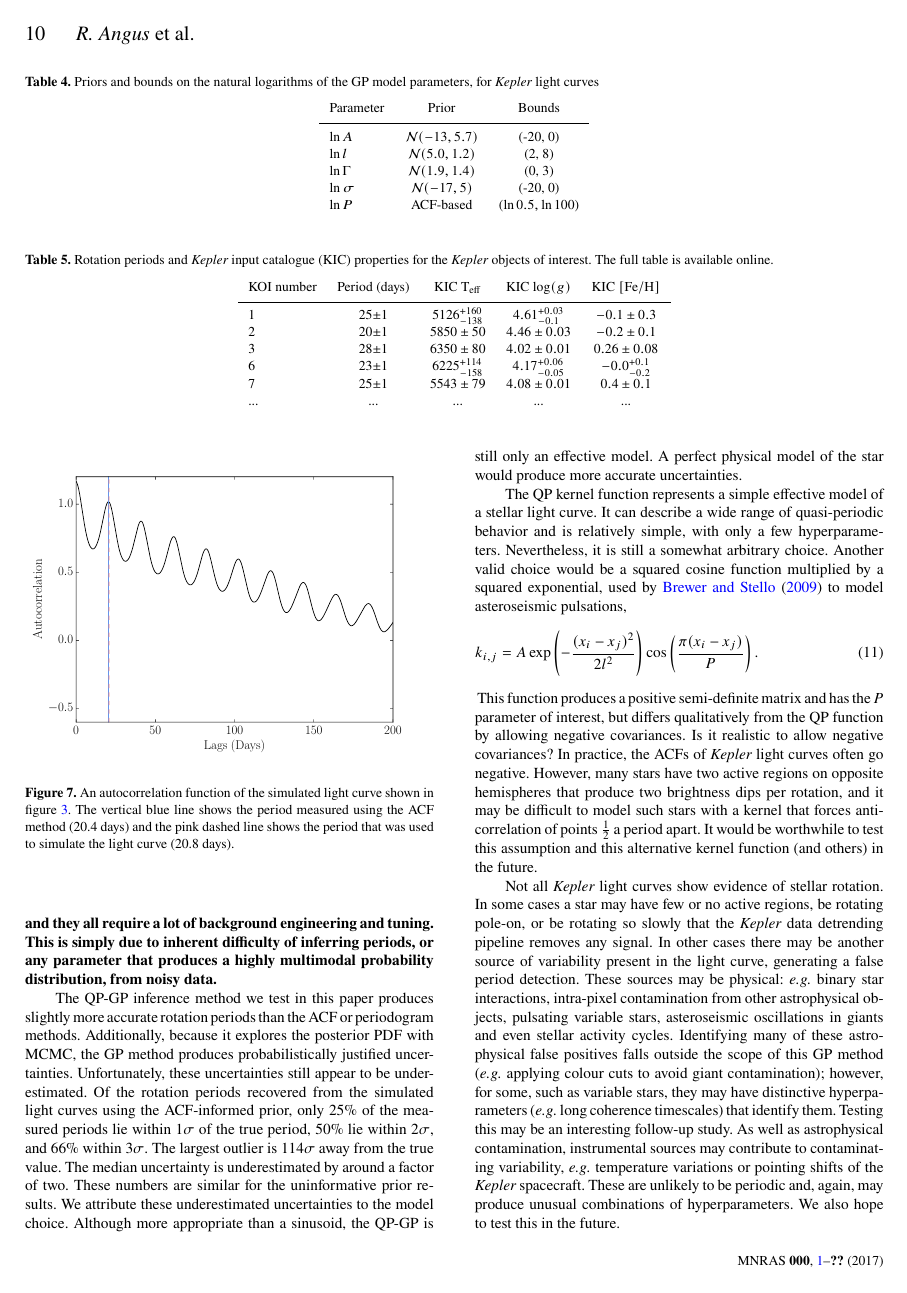
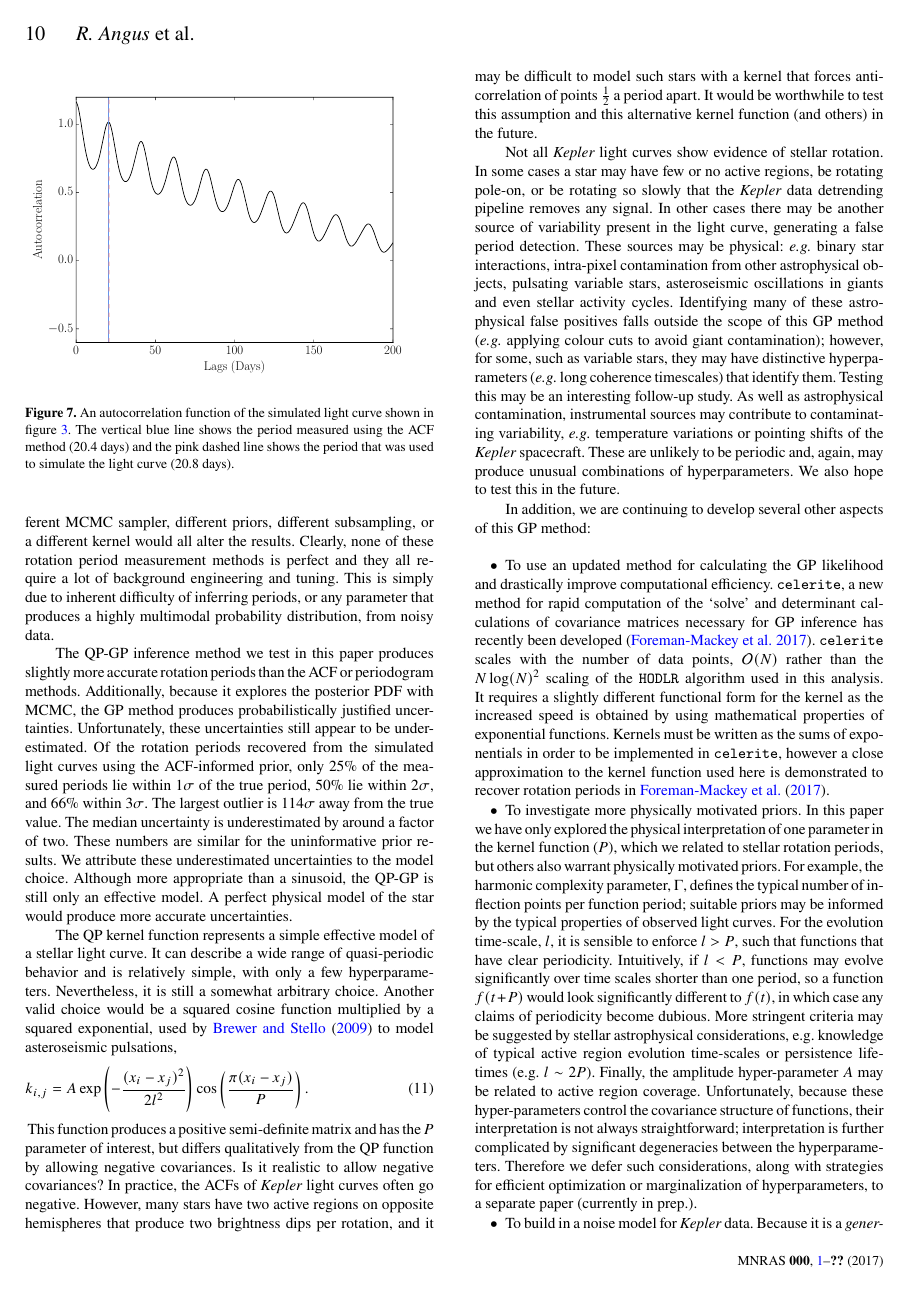
Before and after one commit to RuthAngus/GProtation, a LaTeX paper (documents/ms.tex): page 10 of 15 before the commit and page 10 of 14 after it. Compiled offline with pdfLaTeX; a LaTeX package or settings file that is missing is left out.

Commit message:
removing data file

```diff
--- a/documents/ms.tex
+++ b/documents/ms.tex
@@ -22,7 +22,7 @@
 \newcommand{\sagan}{5}
 \newcommand{\princeton}{2}
 
-\newcommand{\response}[1]{{\bf #1}}
+\newcommand{\response}[1]{{#1}}
 \newcommand{\Kepler}{{\it Kepler}}
 \newcommand{\kepler}{\Kepler}
 \newcommand{\corot}{{\it CoRoT}}
@@ -1237,18 +1229,0 @@ Samples of the rotation period posterior PDFs are available online:
-\begin{table*}
-\begin{center}
-    \caption{Rotation periods and \Kepler\ input catalogue (KIC) properties
-    for the \Kepler\ objects of interest. The full table is available online.}
-\begin{tabular}{lcccc}
-    KOI number & Period (days) & KIC T$_{\mathrm{eff}}$ & KIC $\log(g)$ & KIC
-    $[$Fe$/$H$]$ \\
-    \hline
-    1 & 25$\pm1$ & $5126^{+160}_{-138}$ & $4.61^{+0.03}_{-0.1}$ &
-    $-0.1\pm0.3$ \\
-    2 & 20$\pm1$ & $5850\pm50$ & $4.46\pm0.03$ & $-0.2\pm0.1$ \\
-    3 & 28$\pm1$ & $6350\pm80$ & $4.02\pm0.01$ & $0.26\pm0.08$\\
-    6 & 23$\pm1$ & $6225^{+114}_{-158}$ & $4.17^{+0.06}_{-0.05}$ &
-    $-0.0^{+0.1}_{-0.2}$\\
-    7 & 25$\pm1$ & $5543\pm79 $ & $4.08\pm0.01$ & $0.4\pm0.1$ \\
-    ... & ... & ... & ... & ... \\
-\end{tabular}
-\end{center}
```
Also changed, not shown: documents/ms.tex (45 more changed lines).
